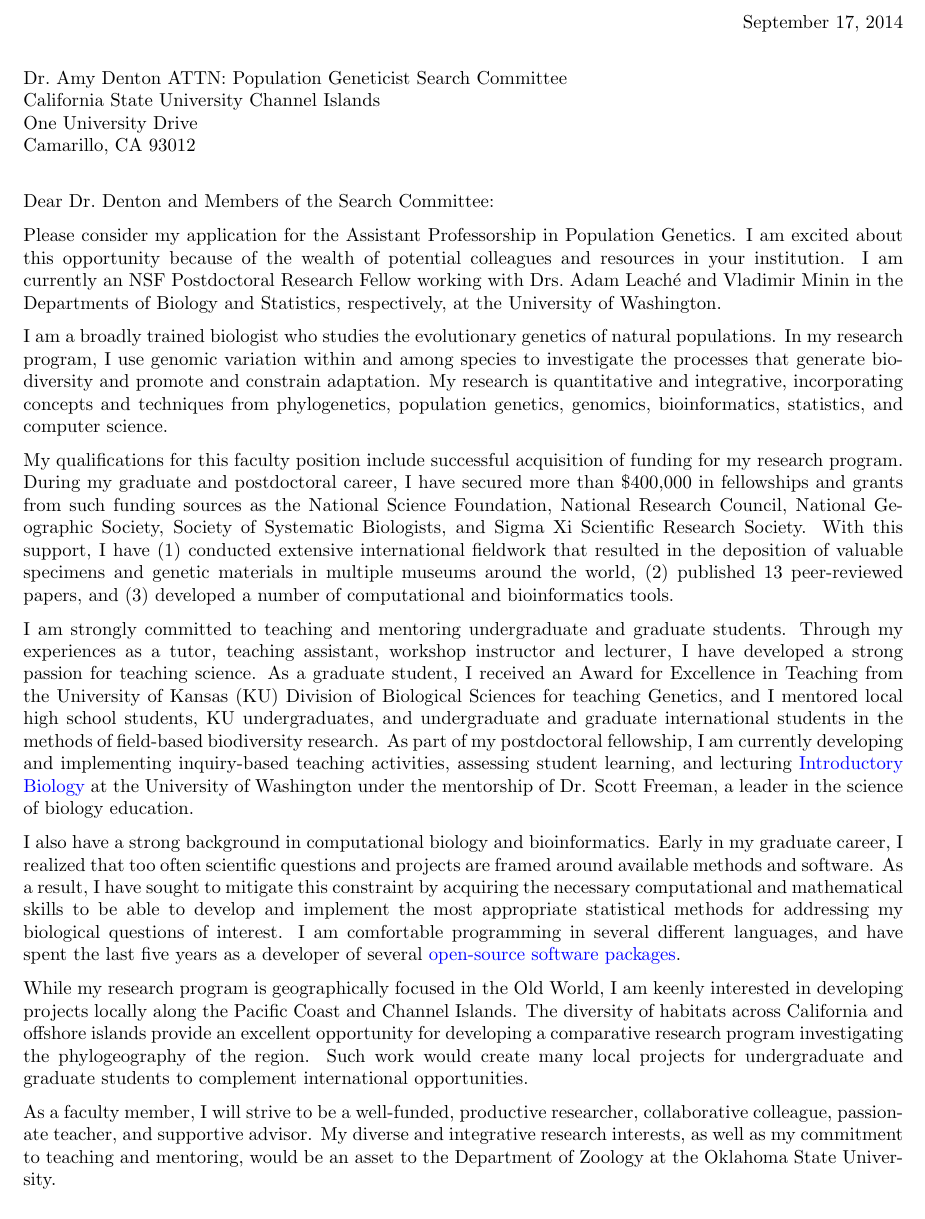
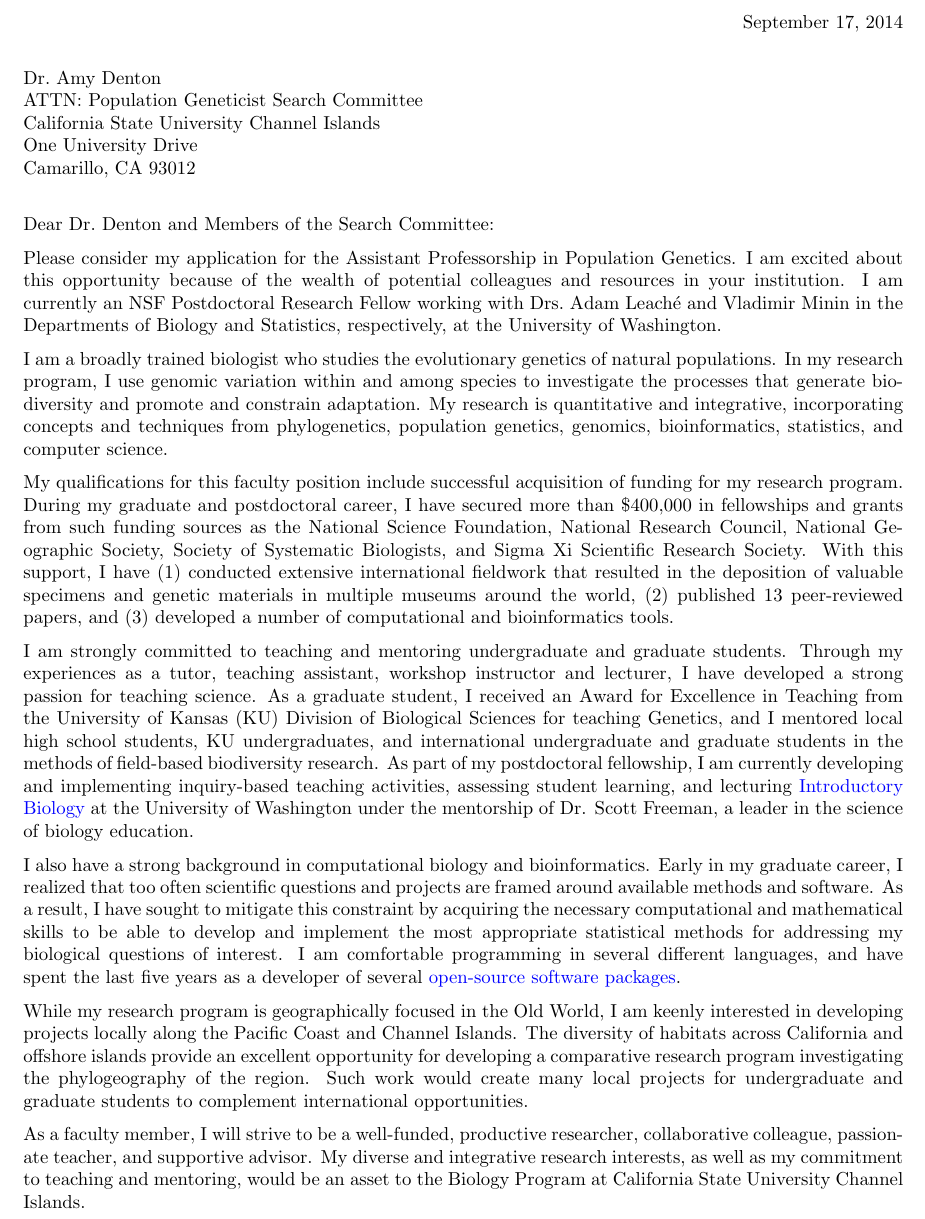
Before and after one commit to joaks1/cover-letter-jro, a LaTeX letter (cover-letter-jro.tex): part of page 1 of 2, cut so that both start at the same text. Compiled offline with pdfLaTeX.

Commit message:
Finishing draft for csu job.

```diff
--- a/cover-letter-jro.tex
+++ b/cover-letter-jro.tex
@@ -48,7 +48,7 @@
 %\address{Biodiversity Institute \\ University of Kansas \\ Dyche Hall, 1345
                  %Jayhawk Blvd \\ Lawrence, KS 66045}
 \begin{document}
-\begin{letter}{Dr.\ Amy Denton
+\begin{letter}{Dr.\ Amy Denton \\
                      ATTN: Population Geneticist Search Committee \\
                      California State University Channel Islands\\
                      One University Drive \\
@@ -106,7 +106,7 @@ and lecturer, I have developed a strong passion for teaching science.
 As a graduate student, I received an Award for Excellence in Teaching from the
 University of Kansas (KU) Division of Biological Sciences for teaching
 Genetics, and I mentored local high school students, KU undergraduates, and
-undergraduate and graduate international students in the methods of field-based
+international undergraduate and graduate students in the methods of field-based
 biodiversity research.
 As part of my postdoctoral fellowship, I am currently developing and
 implementing inquiry-based teaching activities, assessing student learning, and
@@ -161,8 +161,8 @@ students to complement international opportunities.
 As a faculty member, I will strive to be a well-funded, productive researcher,
 collaborative colleague, passionate teacher, and supportive advisor.
 My diverse and integrative research interests, as well as my commitment to
-teaching and mentoring, would be an asset to the Department of Zoology at the
-Oklahoma State University.
+teaching and mentoring, would be an asset to the Biology Program at
+California State University Channel Islands.
 %After reviewing my application materials, I hope you will strongly consider me
 %for the position.
 
```
Also changed, not shown: cover-letter-jro.tex (11 more changed lines).
